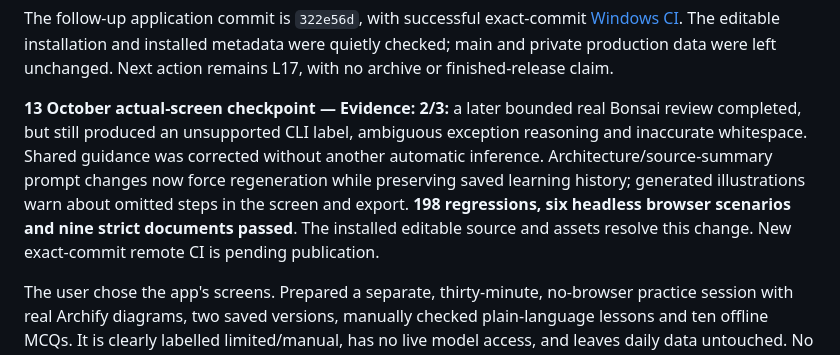
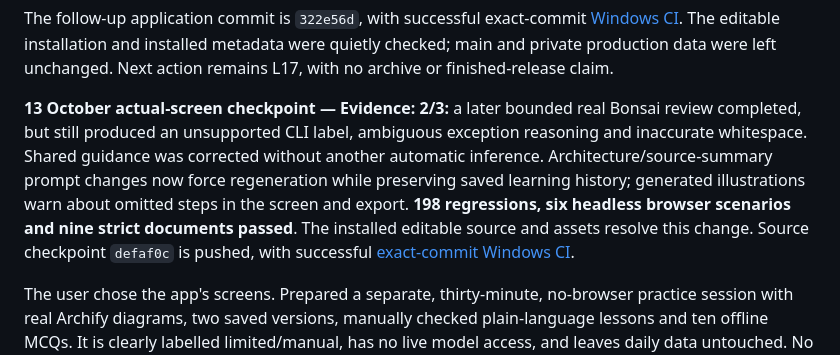
Before and after one commit to EducatedCrazyPenguin/architecture-coach, a Markdown page: docs/FUTURE_UPDATES.md, the part around the change. Rendered like a GitHub page.

Commit message:
Record verified teaching checkpoint and pending learner session

```diff
--- a/docs/FUTURE_UPDATES.md
+++ b/docs/FUTURE_UPDATES.md
@@ -179,6 +179,6 @@ Preserve OpenMAIC as an independent app; this plan changes Architecture Coach on
 
 The follow-up application commit is `322e56d`, with successful exact-commit [Windows CI](https://github.com/EducatedCrazyPenguin/architecture-coach/actions/runs/38349150298). The editable installation and installed metadata were quietly checked; main and private production data were left unchanged. Next action remains L17, with no archive or finished-release claim.
 
-**13 October actual-screen checkpoint — Evidence: 2/3:** a later bounded real Bonsai review completed, but still produced an unsupported CLI label, ambiguous exception reasoning and inaccurate whitespace. Shared guidance was corrected without another automatic inference. Architecture/source-summary prompt changes now force regeneration while preserving saved learning history; generated illustrations warn about omitted steps in the screen and export. **198 regressions, six headless browser scenarios and nine strict documents passed**. The installed editable source and assets resolve this change. New exact-commit remote CI is pending publication.
+**13 October actual-screen checkpoint — Evidence: 2/3:** a later bounded real Bonsai review completed, but still produced an unsupported CLI label, ambiguous exception reasoning and inaccurate whitespace. Shared guidance was corrected without another automatic inference. Architecture/source-summary prompt changes now force regeneration while preserving saved learning history; generated illustrations warn about omitted steps in the screen and export. **198 regressions, six headless browser scenarios and nine strict documents passed**. The installed editable source and assets resolve this change. Source checkpoint `defaf0c` is pushed, with successful [exact-commit Windows CI](https://github.com/EducatedCrazyPenguin/architecture-coach/actions/runs/38364951911).
 
 The user chose the app's screens. Prepared a separate, thirty-minute, no-browser practice session with real Archify diagrams, two saved versions, manually checked plain-language lessons and ten offline MCQs. It is clearly labelled limited/manual, has no live model access, and leaves daily data untouched. No learner response was fabricated. **17/18 remains verified. Next:** obtain screen feedback and complete the walkthrough, reasoning, explain-back, later recall and change exercise; separately authorised final-guidance provider verification remains pending. See the shared verification record for operational evidence and actual publication state.
```
Also changed, not shown: 1 other file.
